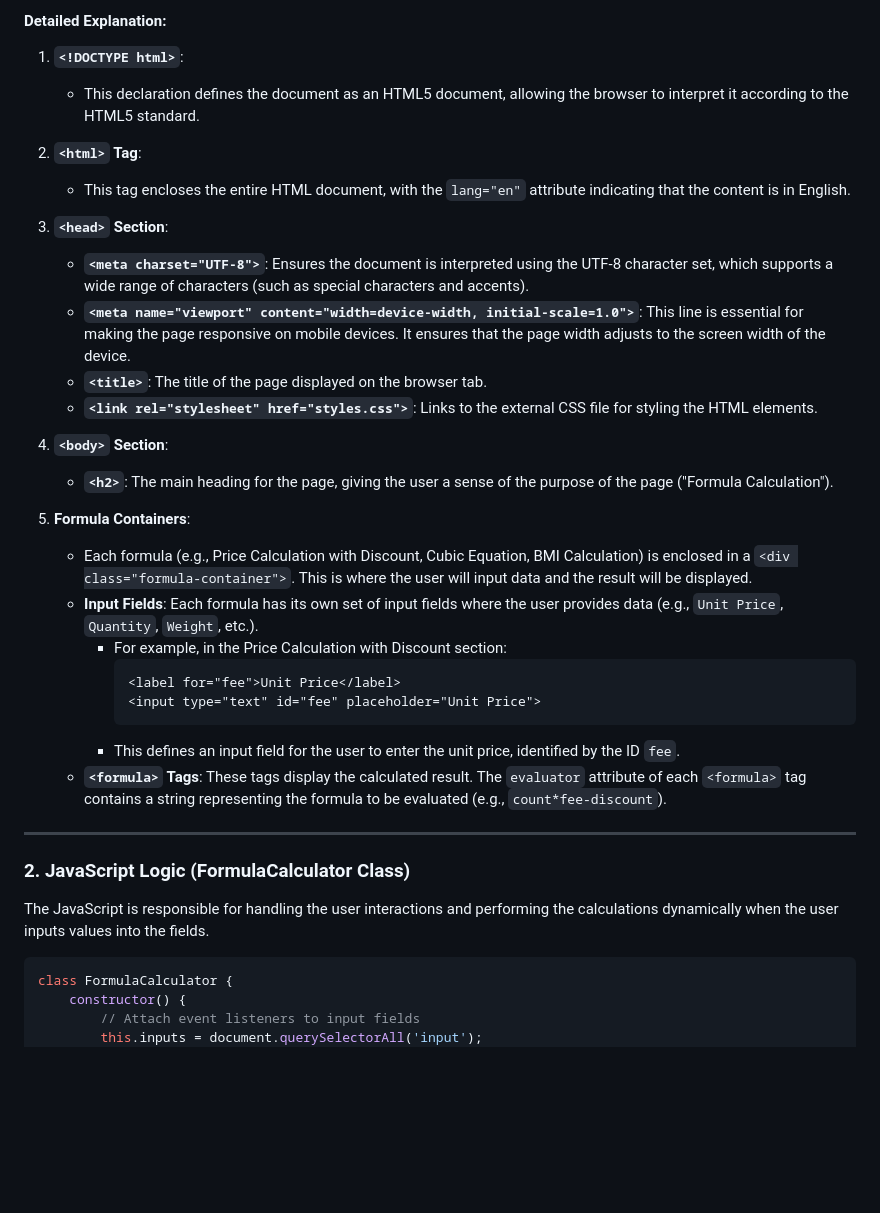
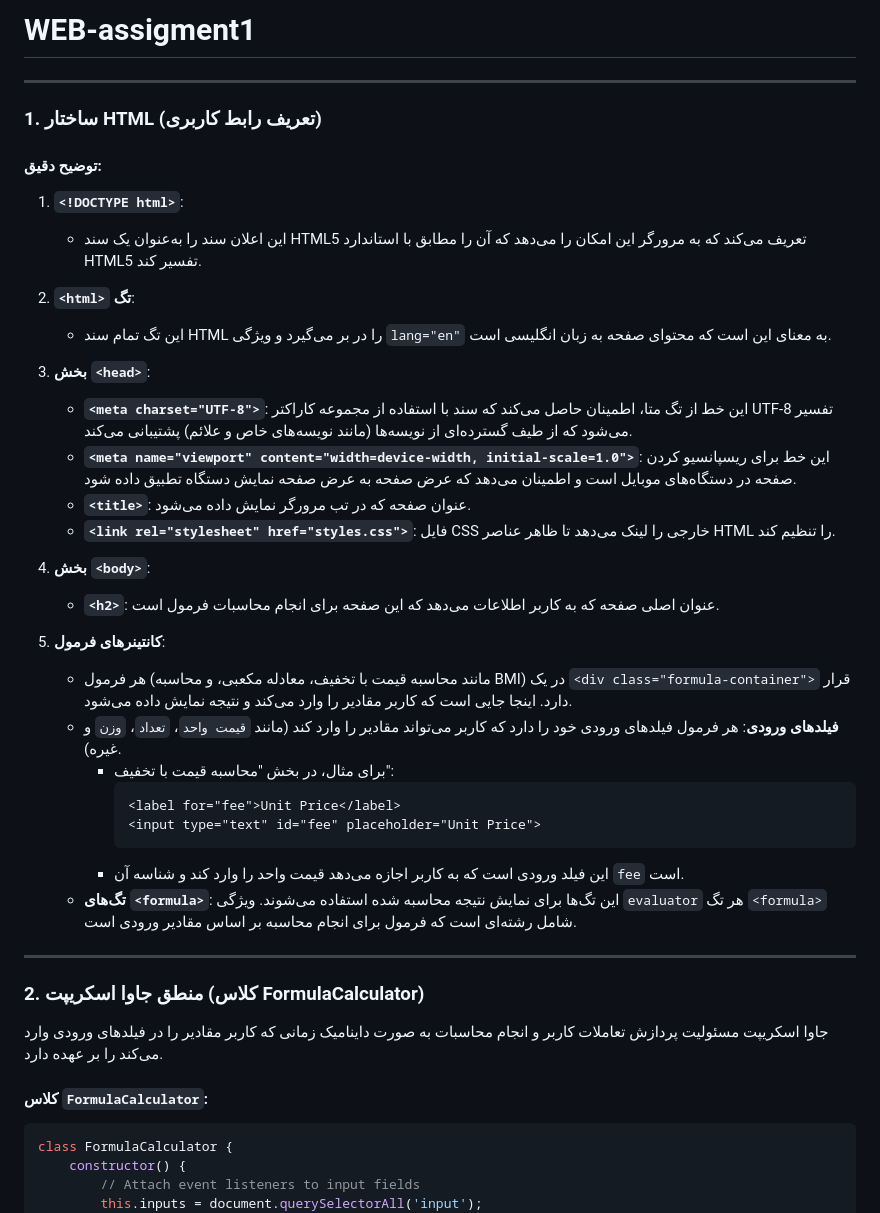
Before and after one commit to fatemeh-82ra/WEB-assigment1, a Markdown page: README.md, the part around one of its changes. Rendered like a GitHub page; blank space fills up the shorter version.

````diff
--- a/README.md
+++ b/README.md
@@ -61,36 +2,45 @@ Let's dive into the code in much more detail and break it down step by step. I w
-#### **Detailed Explanation**:
-
-1. **`<!DOCTYPE html>`**:
-   - This declaration defines the document as an HTML5 document, allowing the browser to interpret it according to the HTML5 standard.
-
-2. **`<html>` Tag**:
-   - This tag encloses the entire HTML document, with the `lang="en"` attribute indicating that the content is in English.
-
-3. **`<head>` Section**:
-   - **`<meta charset="UTF-8">`**: Ensures the document is interpreted using the UTF-8 character set, which supports a wide range of characters (such as special characters and accents).
-   - **`<meta name="viewport" content="width=device-width, initial-scale=1.0">`**: This line is essential for making the page responsive on mobile devices. It ensures that the page width adjusts to the screen width of the device.
-   - **`<title>`**: The title of the page displayed on the browser tab.
-   - **`<link rel="stylesheet" href="styles.css">`**: Links to the external CSS file for styling the HTML elements.
-
-4. **`<body>` Section**:
-   - **`<h2>`**: The main heading for the page, giving the user a sense of the purpose of the page ("Formula Calculation").
-
-5. **Formula Containers**:
-   - Each formula (e.g., Price Calculation with Discount, Cubic Equation, BMI Calculation) is enclosed in a `<div class="formula-container">`. This is where the user will input data and the result will be displayed.
-   - **Input Fields**: Each formula has its own set of input fields where the user provides data (e.g., `Unit Price`, `Quantity`, `Weight`, etc.).
-     - For example, in the Price Calculation with Discount section:
-       ```html
-       <label for="fee">Unit Price</label>
-       <input type="text" id="fee" placeholder="Unit Price">
-       ```
-     - This defines an input field for the user to enter the unit price, identified by the ID `fee`.
-   - **`<formula>` Tags**: These tags display the calculated result. The `evaluator` attribute of each `<formula>` tag contains a string representing the formula to be evaluated (e.g., `count*fee-discount`).
+# WEB-assigment1
 
 ---
 
-### 2. **JavaScript Logic** (FormulaCalculator Class)
+### 1. **ساختار HTML** (تعریف رابط کاربری)
 
-The JavaScript is responsible for handling the user interactions and performing the calculations dynamically when the user inputs values into the fields.
+
+#### **توضیح دقیق**:
+
+1. **`<!DOCTYPE html>`**:
+    - این اعلان سند را به‌عنوان یک سند HTML5 تعریف می‌کند که به مرورگر این امکان را می‌دهد که آن را مطابق با استاندارد HTML5 تفسیر کند.
+
+2. **`<html>` تگ**:
+    - این تگ تمام سند HTML را در بر می‌گیرد و ویژگی `lang="en"` به معنای این است که محتوای صفحه به زبان انگلیسی است.
+
+3. **بخش `<head>`**:
+    - **`<meta charset="UTF-8">`**: این خط از تگ متا، اطمینان حاصل می‌کند که سند با استفاده از مجموعه کاراکتر UTF-8 تفسیر می‌شود که از طیف گسترده‌ای از نویسه‌ها (مانند نویسه‌های خاص و علائم) پشتیبانی می‌کند.
+    - **`<meta name="viewport" content="width=device-width, initial-scale=1.0">`**: این خط برای ریسپانسیو کردن صفحه در دستگاه‌های موبایل است و اطمینان می‌دهد که عرض صفحه به عرض صفحه نمایش دستگاه تطبیق داده شود.
+    - **`<title>`**: عنوان صفحه که در تب مرورگر نمایش داده می‌شود.
+    - **`<link rel="stylesheet" href="styles.css">`**: فایل CSS خارجی را لینک می‌دهد تا ظاهر عناصر HTML را تنظیم کند.
+
+4. **بخش `<body>`**:
+    - **`<h2>`**: عنوان اصلی صفحه که به کاربر اطلاعات می‌دهد که این صفحه برای انجام محاسبات فرمول است.
+
+5. **کانتینرهای فرمول**:
+    - هر فرمول (مانند محاسبه قیمت با تخفیف، معادله مکعبی، و محاسبه BMI) در یک `<div class="formula-container">` قرار دارد. اینجا جایی است که کاربر مقادیر را وارد می‌کند و نتیجه نمایش داده می‌شود.
+    - **فیلدهای ورودی**: هر فرمول فیلدهای ورودی خود را دارد که کاربر می‌تواند مقادیر را وارد کند (مانند `قیمت واحد`، `تعداد`، `وزن` و غیره).
+        - برای مثال، در بخش "محاسبه قیمت با تخفیف":
+          ```html
+          <label for="fee">Unit Price</label>
+          <input type="text" id="fee" placeholder="Unit Price">
+          ```
+        - این فیلد ورودی است که به کاربر اجازه می‌دهد قیمت واحد را وارد کند و شناسه آن `fee` است.
+    - **تگ‌های `<formula>`**: این تگ‌ها برای نمایش نتیجه محاسبه شده استفاده می‌شوند. ویژگی `evaluator` هر تگ `<formula>` شامل رشته‌ای است که فرمول برای انجام محاسبه بر اساس مقادیر ورودی است.
+
+---
+
+### 2. **منطق جاوا اسکریپت (کلاس FormulaCalculator)**
+
+جاوا اسکریپت مسئولیت پردازش تعاملات کاربر و انجام محاسبات به صورت داینامیک زمانی که کاربر مقادیر را در فیلدهای ورودی وارد می‌کند را بر عهده دارد.
+
+#### کلاس `FormulaCalculator`:
 
 ```javascript
 class FormulaCalculator {
````
Also changed, not shown: other parts of README.md (+35 -90 lines).
